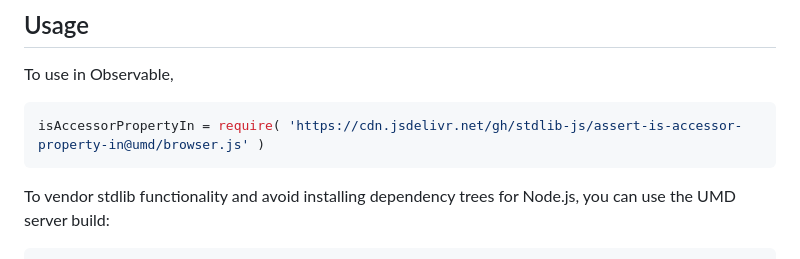
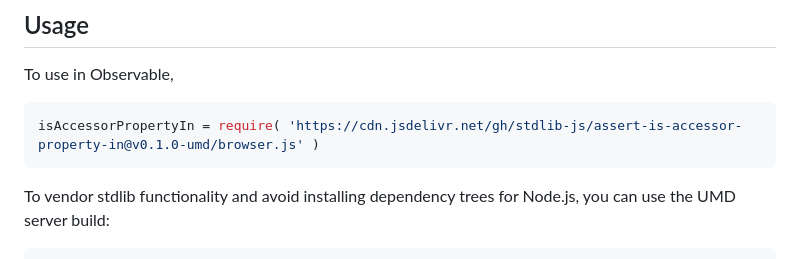
Before and after one commit to stdlib-js/assert-is-accessor-property-in, a Markdown page: README.md, the part around the change printed below. Rendered like a GitHub page.

Commit message:
Update README.md for UMD bundle v0.1.0

````diff
--- a/README.md
+++ b/README.md
@@ -44,7 +44,7 @@ limitations under the License.
 To use in Observable,
 
 ```javascript
-isAccessorPropertyIn = require( 'https://cdn.jsdelivr.net/gh/stdlib-js/assert-is-accessor-property-in@umd/browser.js' )
+isAccessorPropertyIn = require( 'https://cdn.jsdelivr.net/gh/stdlib-js/assert-is-accessor-property-in@v0.1.0-umd/browser.js' )
 ```
 
 To vendor stdlib functionality and avoid installing dependency trees for Node.js, you can use the UMD server build:
````
Also changed, not shown: other parts of README.md (+2 -2 lines).
